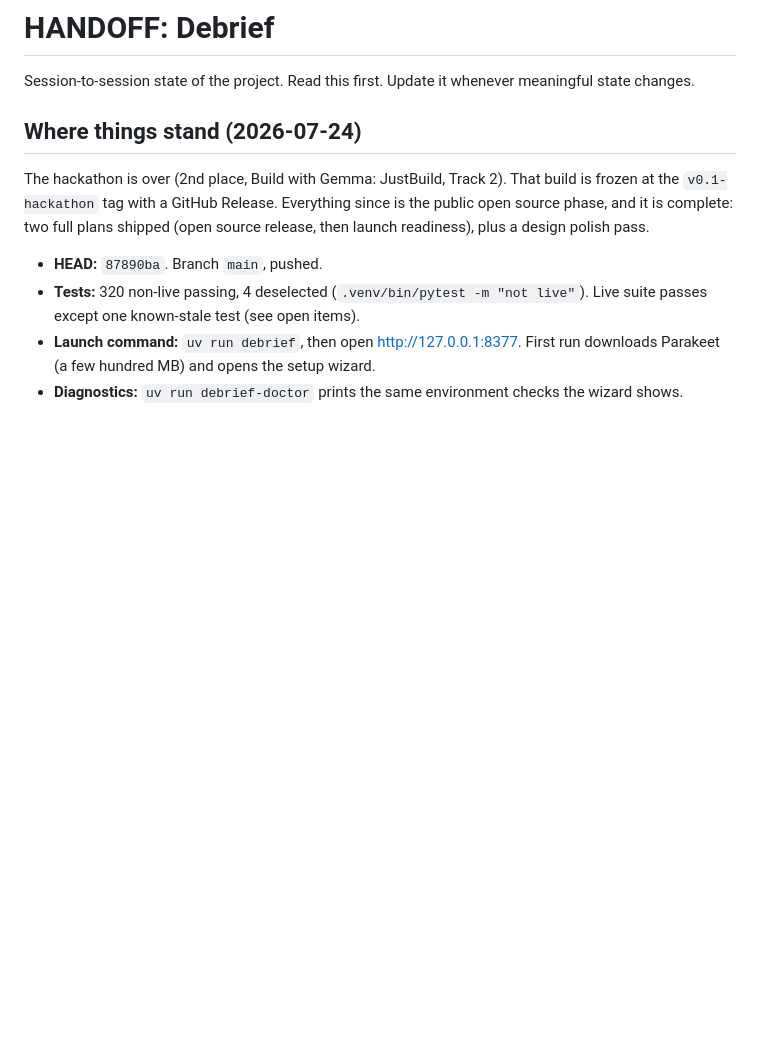
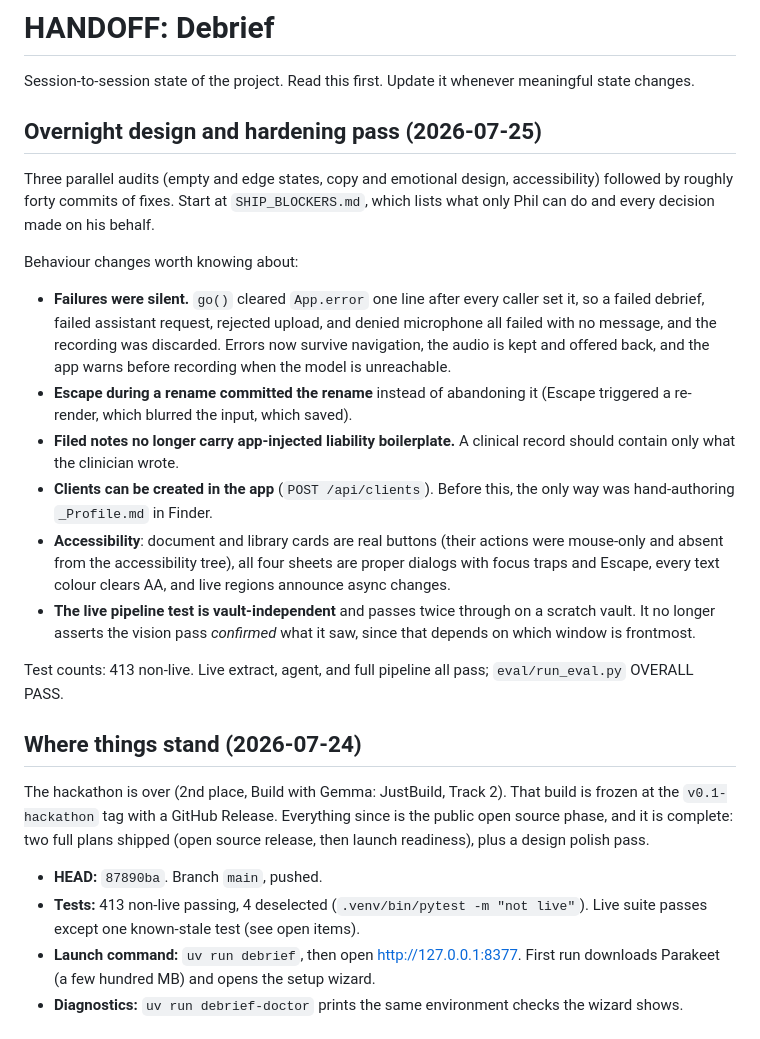
Before and after one commit to fomoPhil/case-notes, a Markdown page: HANDOFF.md, the part around the change. GitHub-like rendering; blank space fills up the shorter version.

Commit message:
Handoff records the overnight audit and hardening pass

```diff
--- a/HANDOFF.md
+++ b/HANDOFF.md
@@ -1,13 +1,28 @@
 # HANDOFF: Debrief
 
 Session-to-session state of the project. Read this first. Update it whenever meaningful state changes.
+
+## Overnight design and hardening pass (2026-07-25)
+
+Three parallel audits (empty and edge states, copy and emotional design, accessibility) followed by roughly forty commits of fixes. Start at `SHIP_BLOCKERS.md`, which lists what only Phil can do and every decision made on his behalf.
+
+Behaviour changes worth knowing about:
+
+- **Failures were silent.** `go()` cleared `App.error` one line after every caller set it, so a failed debrief, failed assistant request, rejected upload, and denied microphone all failed with no message, and the recording was discarded. Errors now survive navigation, the audio is kept and offered back, and the app warns before recording when the model is unreachable.
+- **Escape during a rename committed the rename** instead of abandoning it (Escape triggered a re-render, which blurred the input, which saved).
+- **Filed notes no longer carry app-injected liability boilerplate.** A clinical record should contain only what the clinician wrote.
+- **Clients can be created in the app** (`POST /api/clients`). Before this, the only way was hand-authoring `_Profile.md` in Finder.
+- **Accessibility**: document and library cards are real buttons (their actions were mouse-only and absent from the accessibility tree), all four sheets are proper dialogs with focus traps and Escape, every text colour clears AA, and live regions announce async changes.
+- **The live pipeline test is vault-independent** and passes twice through on a scratch vault. It no longer asserts the vision pass *confirmed* what it saw, since that depends on which window is frontmost.
+
+Test counts: 413 non-live. Live extract, agent, and full pipeline all pass; `eval/run_eval.py` OVERALL PASS.
 
 ## Where things stand (2026-07-24)
 
 The hackathon is over (2nd place, Build with Gemma: JustBuild, Track 2). That build is frozen at the `v0.1-hackathon` tag with a GitHub Release. Everything since is the public open source phase, and it is complete: two full plans shipped (open source release, then launch readiness), plus a design polish pass.
 
 - **HEAD:** `87890ba`. Branch `main`, pushed.
-- **Tests:** 320 non-live passing, 4 deselected (`.venv/bin/pytest -m "not live"`). Live suite passes except one known-stale test (see open items).
+- **Tests:** 413 non-live passing, 4 deselected (`.venv/bin/pytest -m "not live"`). Live suite passes except one known-stale test (see open items).
 - **Launch command:** `uv run debrief`, then open http://127.0.0.1:8377. First run downloads Parakeet (a few hundred MB) and opens the setup wizard.
 - **Diagnostics:** `uv run debrief-doctor` prints the same environment checks the wizard shows.
 
```
